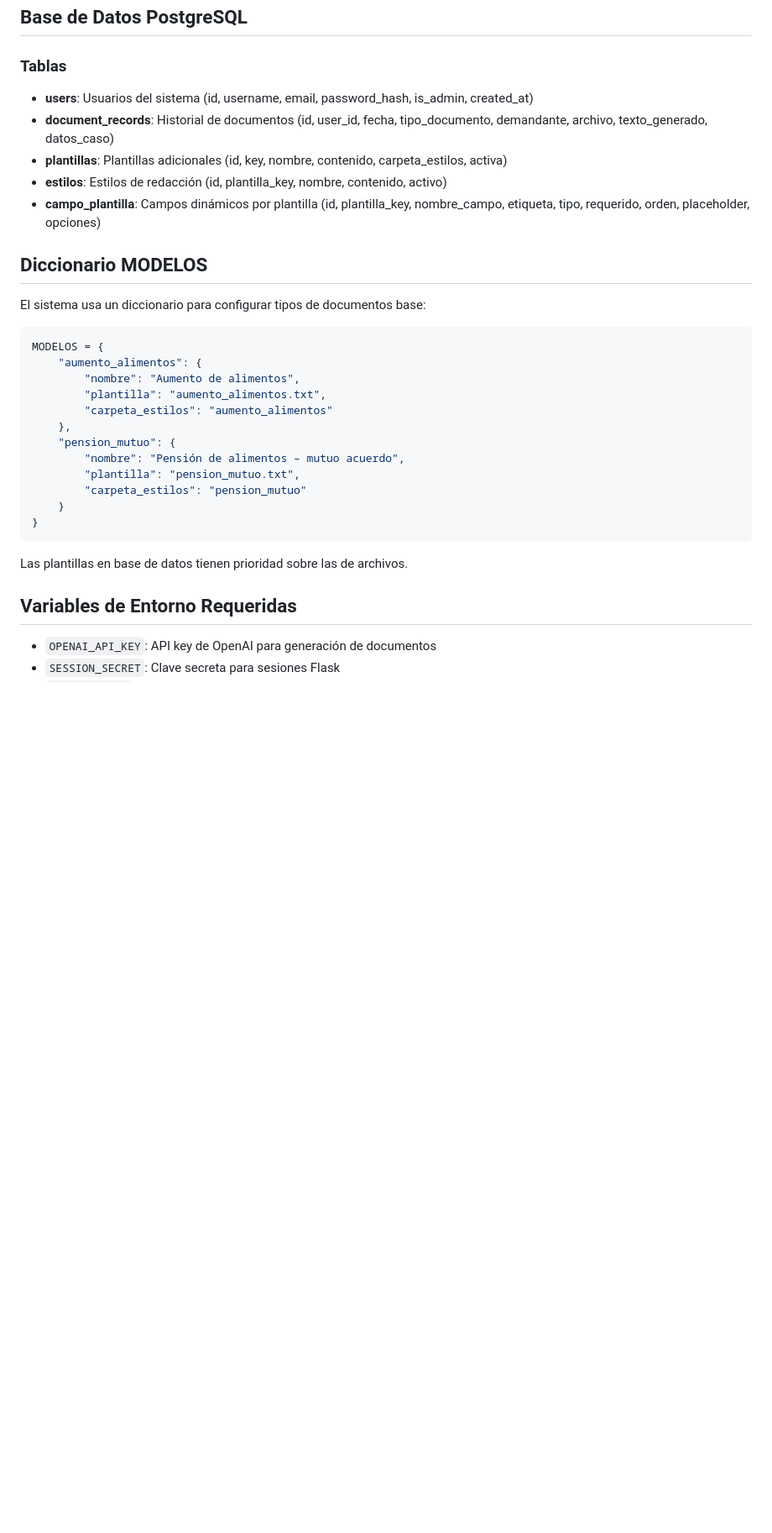
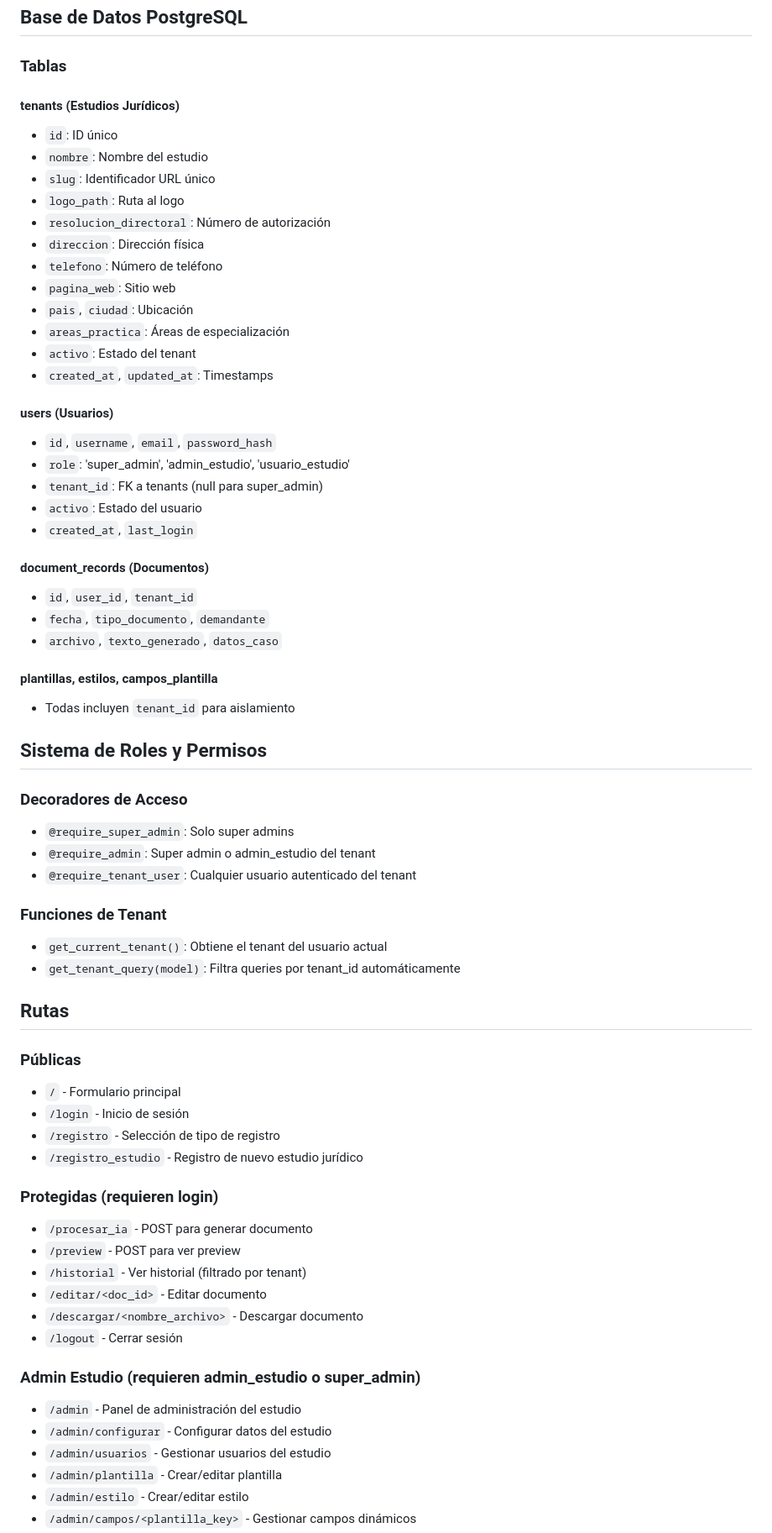
Before and after one commit to Martel123/anonimizador-apc, a Markdown page: replit.md, the part around one of its changes. Shown at 84% size. GitHub-like rendering; blank space fills up the shorter version.

````diff
--- a/replit.md
+++ b/replit.md
@@ -73,34 +49,68 @@ Sistema web Flask para generar documentos jurídicos utilizando plantillas inter
 ## Base de Datos PostgreSQL
 
 ### Tablas
-- **users**: Usuarios del sistema (id, username, email, password_hash, is_admin, created_at)
-- **document_records**: Historial de documentos (id, user_id, fecha, tipo_documento, demandante, archivo, texto_generado, datos_caso)
-- **plantillas**: Plantillas adicionales (id, key, nombre, contenido, carpeta_estilos, activa)
-- **estilos**: Estilos de redacción (id, plantilla_key, nombre, contenido, activo)
-- **campo_plantilla**: Campos dinámicos por plantilla (id, plantilla_key, nombre_campo, etiqueta, tipo, requerido, orden, placeholder, opciones)
 
-## Diccionario MODELOS
+#### tenants (Estudios Jurídicos)
+- `id`: ID único
+- `nombre`: Nombre del estudio
+- `slug`: Identificador URL único
+- `logo_path`: Ruta al logo
+- `resolucion_directoral`: Número de autorización
+- `direccion`: Dirección física
+- `telefono`: Número de teléfono
+- `pagina_web`: Sitio web
+- `pais`, `ciudad`: Ubicación
+- `areas_practica`: Áreas de especialización
+- `activo`: Estado del tenant
+- `created_at`, `updated_at`: Timestamps
 
-El sistema usa un diccionario para configurar tipos de documentos base:
+#### users (Usuarios)
+- `id`, `username`, `email`, `password_hash`
+- `role`: 'super_admin', 'admin_estudio', 'usuario_estudio'
+- `tenant_id`: FK a tenants (null para super_admin)
+- `activo`: Estado del usuario
+- `created_at`, `last_login`
 
-```python
-MODELOS = {
-    "aumento_alimentos": {
-        "nombre": "Aumento de alimentos",
-        "plantilla": "aumento_alimentos.txt",
-        "carpeta_estilos": "aumento_alimentos"
-    },
-    "pension_mutuo": {
-        "nombre": "Pensión de alimentos – mutuo acuerdo",
-        "plantilla": "pension_mutuo.txt",
-        "carpeta_estilos": "pension_mutuo"
-    }
-}
-```
+#### document_records (Documentos)
+- `id`, `user_id`, `tenant_id`
+- `fecha`, `tipo_documento`, `demandante`
+- `archivo`, `texto_generado`, `datos_caso`
 
-Las plantillas en base de datos tienen prioridad sobre las de archivos.
+#### plantillas, estilos, campos_plantilla
+- Todas incluyen `tenant_id` para aislamiento
 
-## Variables de Entorno Requeridas
+## Sistema de Roles y Permisos
 
-- `OPENAI_API_KEY`: API key de OpenAI para generación de documentos
-- `SESSION_SECRET`: Clave secreta para sesiones Flask
+### Decoradores de Acceso
+- `@require_super_admin`: Solo super admins
+- `@require_admin`: Super admin o admin_estudio del tenant
+- `@require_tenant_user`: Cualquier usuario autenticado del tenant
+
+### Funciones de Tenant
+- `get_current_tenant()`: Obtiene el tenant del usuario actual
+- `get_tenant_query(model)`: Filtra queries por tenant_id automáticamente
+
+## Rutas
+
+### Públicas
+- `/` - Formulario principal
+- `/login` - Inicio de sesión
+- `/registro` - Selección de tipo de registro
+- `/registro_estudio` - Registro de nuevo estudio jurídico
+
+### Protegidas (requieren login)
+- `/procesar_ia` - POST para generar documento
+- `/preview` - POST para ver preview
+- `/historial` - Ver historial (filtrado por tenant)
+- `/editar/<doc_id>` - Editar documento
+- `/descargar/<nombre_archivo>` - Descargar documento
+- `/logout` - Cerrar sesión
+
+### Admin Estudio (requieren admin_estudio o super_admin)
+- `/admin` - Panel de administración del estudio
+- `/admin/configurar` - Configurar datos del estudio
+- `/admin/usuarios` - Gestionar usuarios del estudio
+- `/admin/plantilla` - Crear/editar plantilla
+- `/admin/estilo` - Crear/editar estilo
+- `/admin/campos/<plantilla_key>` - Gestionar campos dinámicos
+
````
Also changed, not shown: other parts of replit.md (+94 -93 lines).
